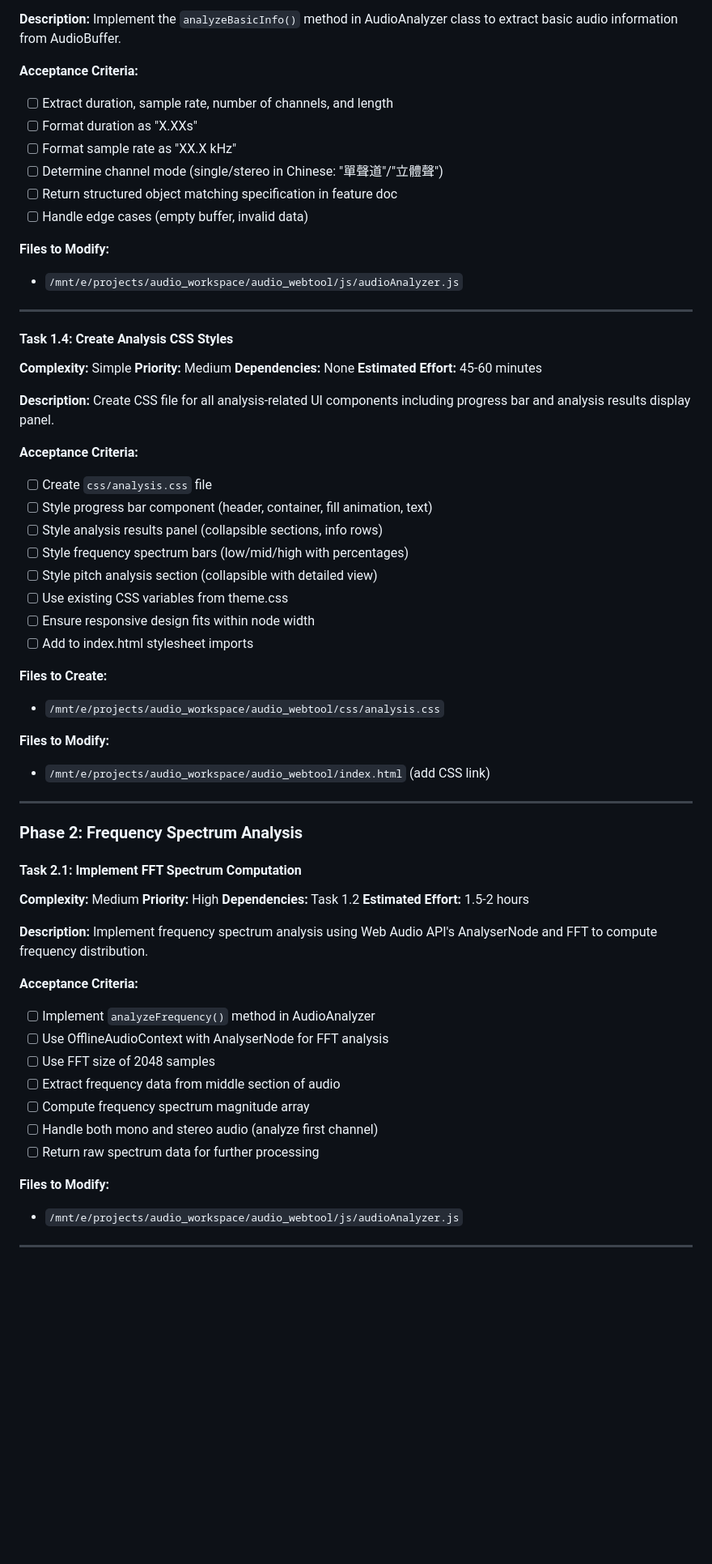
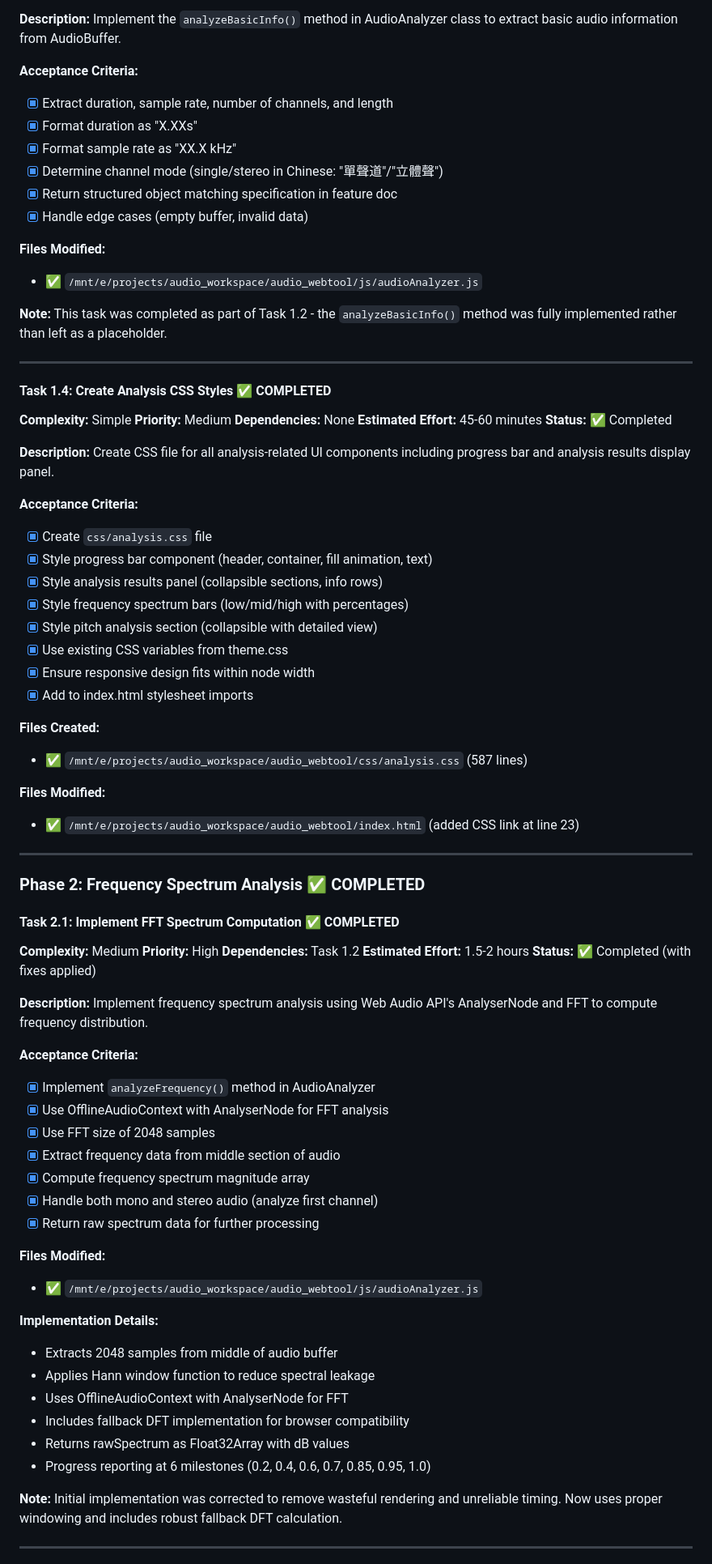
Before and after one commit to igs-shihchiehchou/wf, a Markdown page: doc/feature/tasks.md, the part around one of its changes. Shown at 81% size. Rendered like a GitHub page; blank space fills up the shorter version.

Commit message:
feat: update tasks

```diff
--- a/doc/feature/tasks.md
+++ b/doc/feature/tasks.md
@@ -65,67 +87,81 @@ Create the main AudioAnalyzer class in `/mnt/e/projects/audio_workspace/audio_we
 Implement the `analyzeBasicInfo()` method in AudioAnalyzer class to extract basic audio information from AudioBuffer.
 
 **Acceptance Criteria:**
-- [ ] Extract duration, sample rate, number of channels, and length
-- [ ] Format duration as "X.XXs"
-- [ ] Format sample rate as "XX.X kHz"
-- [ ] Determine channel mode (single/stereo in Chinese: "單聲道"/"立體聲")
-- [ ] Return structured object matching specification in feature doc
-- [ ] Handle edge cases (empty buffer, invalid data)
+- [x] Extract duration, sample rate, number of channels, and length
+- [x] Format duration as "X.XXs"
+- [x] Format sample rate as "XX.X kHz"
+- [x] Determine channel mode (single/stereo in Chinese: "單聲道"/"立體聲")
+- [x] Return structured object matching specification in feature doc
+- [x] Handle edge cases (empty buffer, invalid data)
 
-**Files to Modify:**
-- `/mnt/e/projects/audio_workspace/audio_webtool/js/audioAnalyzer.js`
+**Files Modified:**
+- ✅ `/mnt/e/projects/audio_workspace/audio_webtool/js/audioAnalyzer.js`
+
+**Note:** This task was completed as part of Task 1.2 - the `analyzeBasicInfo()` method was fully implemented rather than left as a placeholder.
 
 ---
 
-#### Task 1.4: Create Analysis CSS Styles
+#### Task 1.4: Create Analysis CSS Styles ✅ COMPLETED
 **Complexity:** Simple
 **Priority:** Medium
 **Dependencies:** None
 **Estimated Effort:** 45-60 minutes
+**Status:** ✅ Completed
 
 **Description:**
 Create CSS file for all analysis-related UI components including progress bar and analysis results display panel.
 
 **Acceptance Criteria:**
-- [ ] Create `css/analysis.css` file
-- [ ] Style progress bar component (header, container, fill animation, text)
-- [ ] Style analysis results panel (collapsible sections, info rows)
-- [ ] Style frequency spectrum bars (low/mid/high with percentages)
-- [ ] Style pitch analysis section (collapsible with detailed view)
-- [ ] Use existing CSS variables from theme.css
-- [ ] Ensure responsive design fits within node width
-- [ ] Add to index.html stylesheet imports
+- [x] Create `css/analysis.css` file
+- [x] Style progress bar component (header, container, fill animation, text)
+- [x] Style analysis results panel (collapsible sections, info rows)
+- [x] Style frequency spectrum bars (low/mid/high with percentages)
+- [x] Style pitch analysis section (collapsible with detailed view)
+- [x] Use existing CSS variables from theme.css
+- [x] Ensure responsive design fits within node width
+- [x] Add to index.html stylesheet imports
 
-**Files to Create:**
-- `/mnt/e/projects/audio_workspace/audio_webtool/css/analysis.css`
+**Files Created:**
+- ✅ `/mnt/e/projects/audio_workspace/audio_webtool/css/analysis.css` (587 lines)
 
-**Files to Modify:**
-- `/mnt/e/projects/audio_workspace/audio_webtool/index.html` (add CSS link)
+**Files Modified:**
+- ✅ `/mnt/e/projects/audio_workspace/audio_webtool/index.html` (added CSS link at line 23)
 
 ---
 
-### Phase 2: Frequency Spectrum Analysis
+### Phase 2: Frequency Spectrum Analysis ✅ COMPLETED
 
-#### Task 2.1: Implement FFT Spectrum Computation
+#### Task 2.1: Implement FFT Spectrum Computation ✅ COMPLETED
 **Complexity:** Medium
 **Priority:** High
 **Dependencies:** Task 1.2
 **Estimated Effort:** 1.5-2 hours
+**Status:** ✅ Completed (with fixes applied)
 
 **Description:**
 Implement frequency spectrum analysis using Web Audio API's AnalyserNode and FFT to compute frequency distribution.
 
 **Acceptance Criteria:**
-- [ ] Implement `analyzeFrequency()` method in AudioAnalyzer
-- [ ] Use OfflineAudioContext with AnalyserNode for FFT analysis
-- [ ] Use FFT size of 2048 samples
-- [ ] Extract frequency data from middle section of audio
-- [ ] Compute frequency spectrum magnitude array
-- [ ] Handle both mono and stereo audio (analyze first channel)
-- [ ] Return raw spectrum data for further processing
+- [x] Implement `analyzeFrequency()` method in AudioAnalyzer
+- [x] Use OfflineAudioContext with AnalyserNode for FFT analysis
+- [x] Use FFT size of 2048 samples
+- [x] Extract frequency data from middle section of audio
+- [x] Compute frequency spectrum magnitude array
+- [x] Handle both mono and stereo audio (analyze first channel)
+- [x] Return raw spectrum data for further processing
 
-**Files to Modify:**
-- `/mnt/e/projects/audio_workspace/audio_webtool/js/audioAnalyzer.js`
+**Files Modified:**
+- ✅ `/mnt/e/projects/audio_workspace/audio_webtool/js/audioAnalyzer.js`
+
+**Implementation Details:**
+- Extracts 2048 samples from middle of audio buffer
+- Applies Hann window function to reduce spectral leakage
+- Uses OfflineAudioContext with AnalyserNode for FFT
+- Includes fallback DFT implementation for browser compatibility
+- Returns rawSpectrum as Float32Array with dB values
+- Progress reporting at 6 milestones (0.2, 0.4, 0.6, 0.7, 0.85, 0.95, 1.0)
+
+**Note:** Initial implementation was corrected to remove wasteful rendering and unreliable timing. Now uses proper windowing and includes robust fallback DFT calculation.
 
 ---
 
```
Also changed, not shown: other parts of doc/feature/tasks.md (+102 -39 lines).
